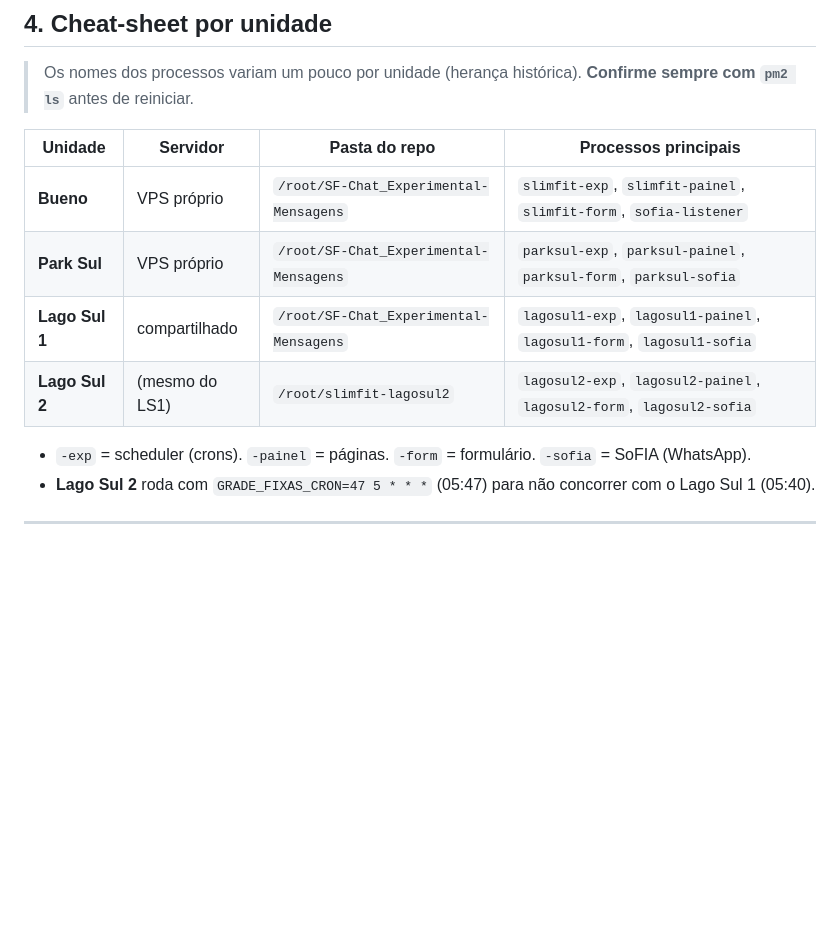
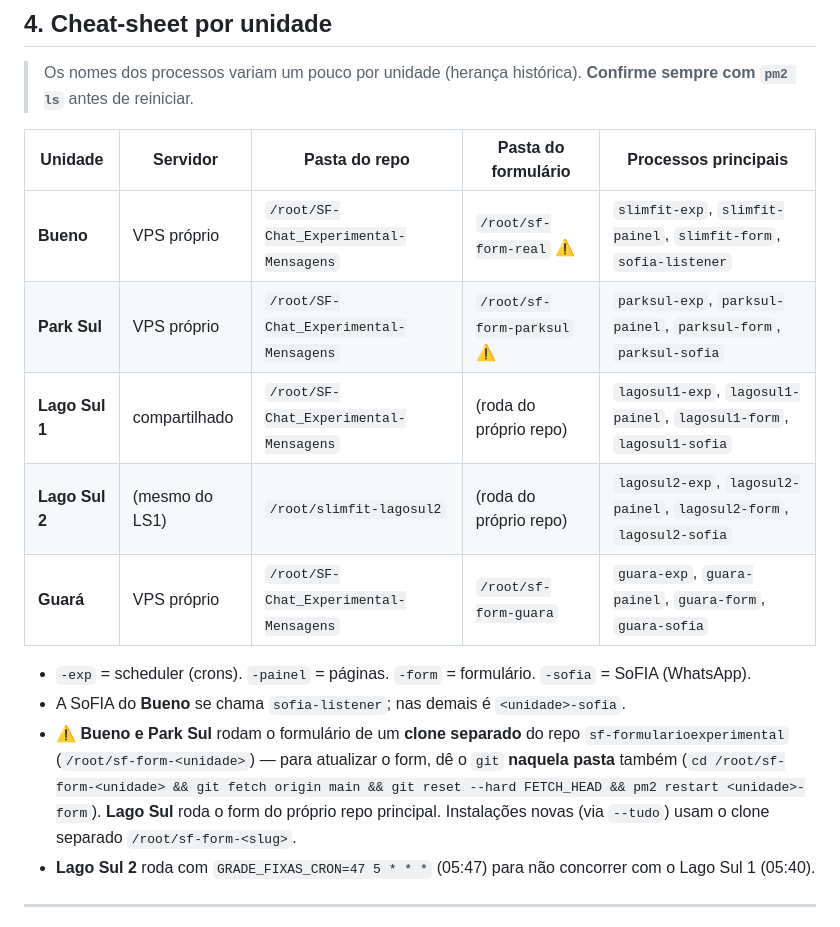
Before and after one commit to rrabadan86/SF-Chat_Experimental-Mensagens, a Markdown page: README-DEPLOY.md, the part around one of its changes. Rendered like a GitHub page; blank space fills up the shorter version.

```diff
--- a/README-DEPLOY.md
+++ b/README-DEPLOY.md
@@ -123,14 +187,19 @@ Confirme no log do `-exp`: `📅 Job GRADE DE FIXAS agendado: 47 5 * * *`.
 > Os nomes dos processos variam um pouco por unidade (herança histórica). **Confirme
 > sempre com `pm2 ls`** antes de reiniciar.
 
-| Unidade      | Servidor            | Pasta do repo                      | Processos principais                                   |
-|--------------|---------------------|------------------------------------|--------------------------------------------------------|
-| **Bueno**    | VPS próprio         | `/root/SF-Chat_Experimental-Mensagens` | `slimfit-exp`, `slimfit-painel`, `slimfit-form`, `sofia-listener` |
-| **Park Sul** | VPS próprio         | `/root/SF-Chat_Experimental-Mensagens` | `parksul-exp`, `parksul-painel`, `parksul-form`, `parksul-sofia`  |
-| **Lago Sul 1** | compartilhado     | `/root/SF-Chat_Experimental-Mensagens` | `lagosul1-exp`, `lagosul1-painel`, `lagosul1-form`, `lagosul1-sofia` |
-| **Lago Sul 2** | (mesmo do LS1)    | `/root/slimfit-lagosul2`           | `lagosul2-exp`, `lagosul2-painel`, `lagosul2-form`, `lagosul2-sofia` |
+| Unidade      | Servidor            | Pasta do repo                      | Pasta do formulário            | Processos principais                                   |
+|--------------|---------------------|------------------------------------|--------------------------------|--------------------------------------------------------|
+| **Bueno**    | VPS próprio         | `/root/SF-Chat_Experimental-Mensagens` | `/root/sf-form-real` ⚠️        | `slimfit-exp`, `slimfit-painel`, `slimfit-form`, `sofia-listener` |
+| **Park Sul** | VPS próprio         | `/root/SF-Chat_Experimental-Mensagens` | `/root/sf-form-parksul` ⚠️     | `parksul-exp`, `parksul-painel`, `parksul-form`, `parksul-sofia`  |
+| **Lago Sul 1** | compartilhado     | `/root/SF-Chat_Experimental-Mensagens` | (roda do próprio repo)         | `lagosul1-exp`, `lagosul1-painel`, `lagosul1-form`, `lagosul1-sofia` |
+| **Lago Sul 2** | (mesmo do LS1)    | `/root/slimfit-lagosul2`           | (roda do próprio repo)         | `lagosul2-exp`, `lagosul2-painel`, `lagosul2-form`, `lagosul2-sofia` |
+| **Guará**    | VPS próprio         | `/root/SF-Chat_Experimental-Mensagens` | `/root/sf-form-guara`          | `guara-exp`, `guara-painel`, `guara-form`, `guara-sofia` |
 
 - `-exp` = scheduler (crons). `-painel` = páginas. `-form` = formulário. `-sofia` = SoFIA (WhatsApp).
+- A SoFIA do **Bueno** se chama `sofia-listener`; nas demais é `<unidade>-sofia`.
+- ⚠️ **Bueno e Park Sul** rodam o formulário de um **clone separado** do repo
+  `sf-formularioexperimental` (`/root/sf-form-<unidade>`) — para atualizar o form, dê o
+  `git` **naquela pasta** também (`cd /root/sf-form-<unidade> && git fetch origin main && git reset --hard FETCH_HEAD && pm2 restart <unidade>-form`). **Lago Sul** roda o form do próprio repo principal. Instalações novas (via `--tudo`) usam o clone separado `/root/sf-form-<slug>`.
 - **Lago Sul 2** roda com `GRADE_FIXAS_CRON=47 5 * * *` (05:47) para não concorrer com o Lago Sul 1 (05:40).
 
 ---
```
Also changed, not shown: other parts of README-DEPLOY.md (+68 -4 lines).
